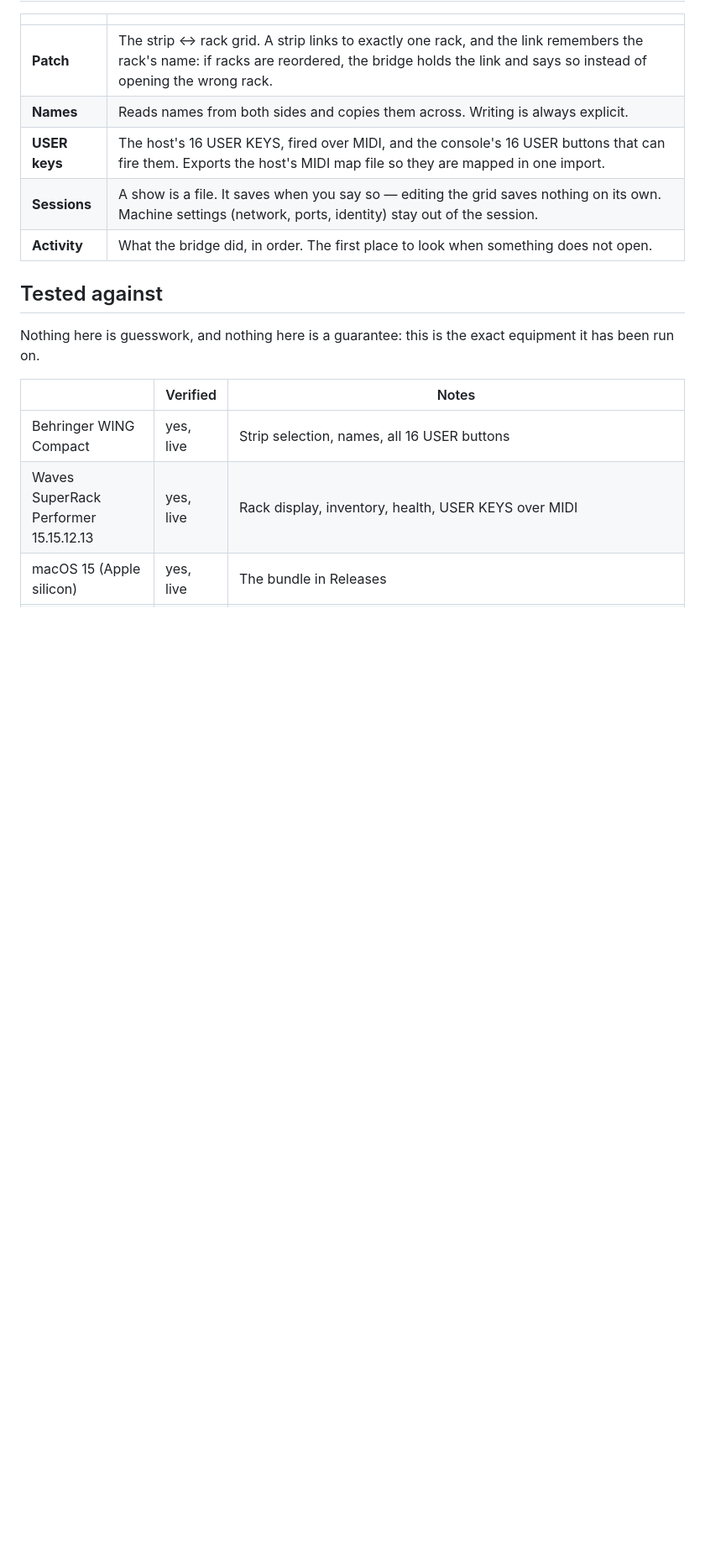
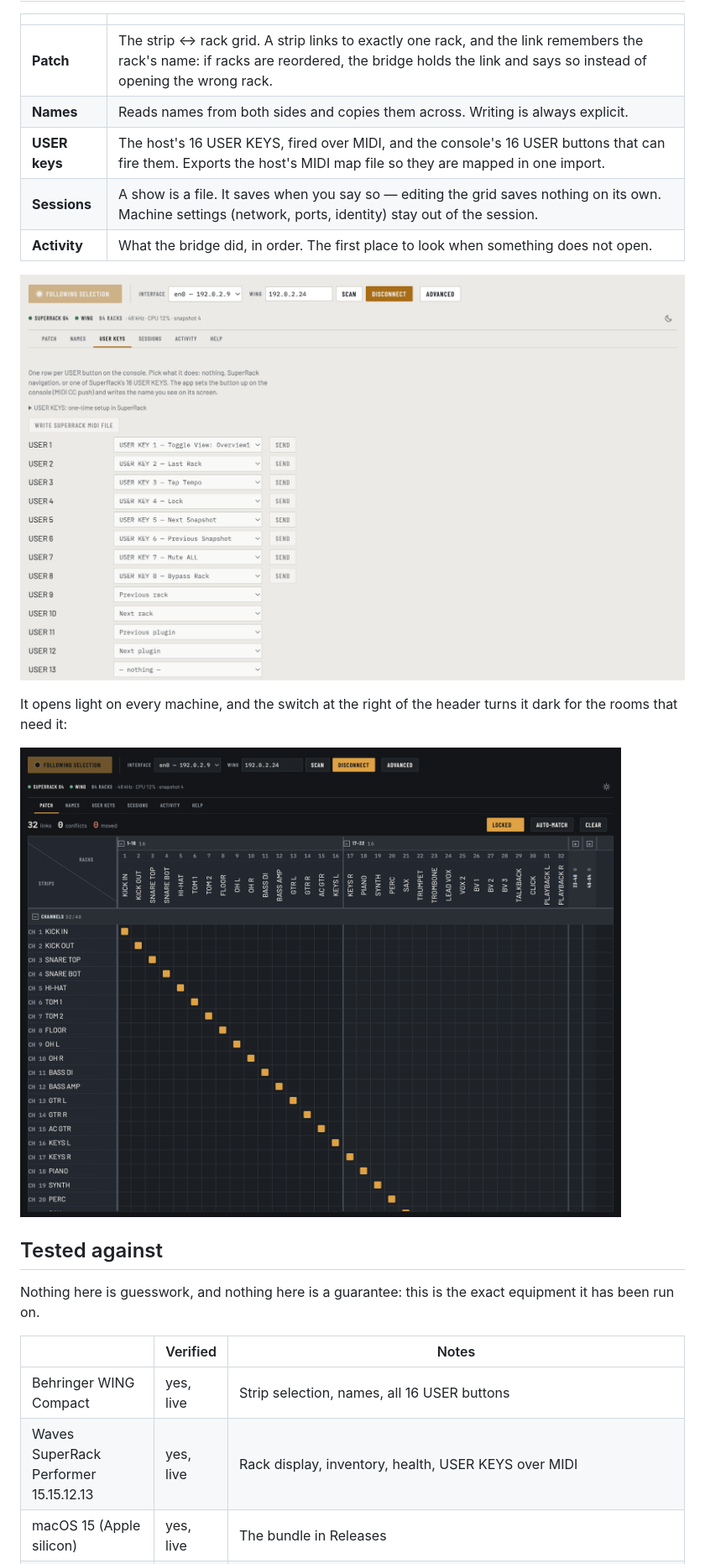
Before and after one commit to ntncardoso/kite, a Markdown page: README.md, the part around one of its changes. Shown at 84% size. Drawn GitHub-style; pictures changed too: docs/dark-theme.png (added), docs/user-keys.png (added); blank space fills up the shorter version.

```diff
--- a/README.md
+++ b/README.md
@@ -24,6 +29,13 @@ its remote-console protocol and MIDI). See [Notice](#notice).
 | **USER keys** | The host's 16 USER KEYS, fired over MIDI, and the console's 16 USER buttons that can fire them. Exports the host's MIDI map file so they are mapped in one import. |
 | **Sessions** | A show is a file. It saves when you say so — editing the grid saves nothing on its own. Machine settings (network, ports, identity) stay out of the session. |
 | **Activity** | What the bridge did, in order. The first place to look when something does not open. |
+
+![The console's USER buttons, each firing one of the host's USER KEYS](docs/user-keys.png)
+
+It opens light on every machine, and the switch at the right of the header
+turns it dark for the rooms that need it:
+
+![The same patch sheet in the dark theme](docs/dark-theme.png)
 
 ## Tested against
 
```
Also changed, not shown: other parts of README.md (+15 -0 lines), docs/patch-sheet.png (added), 1 other file.
